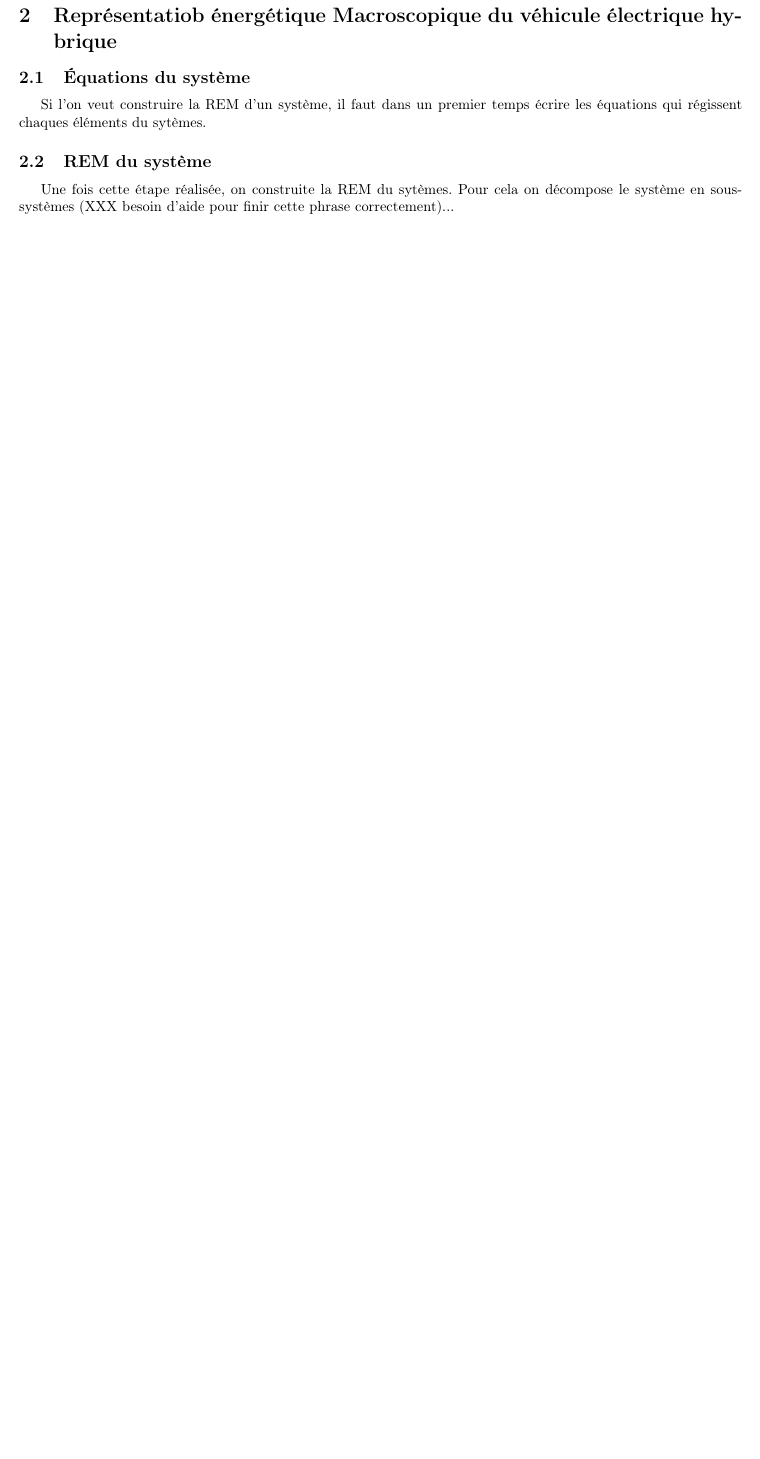
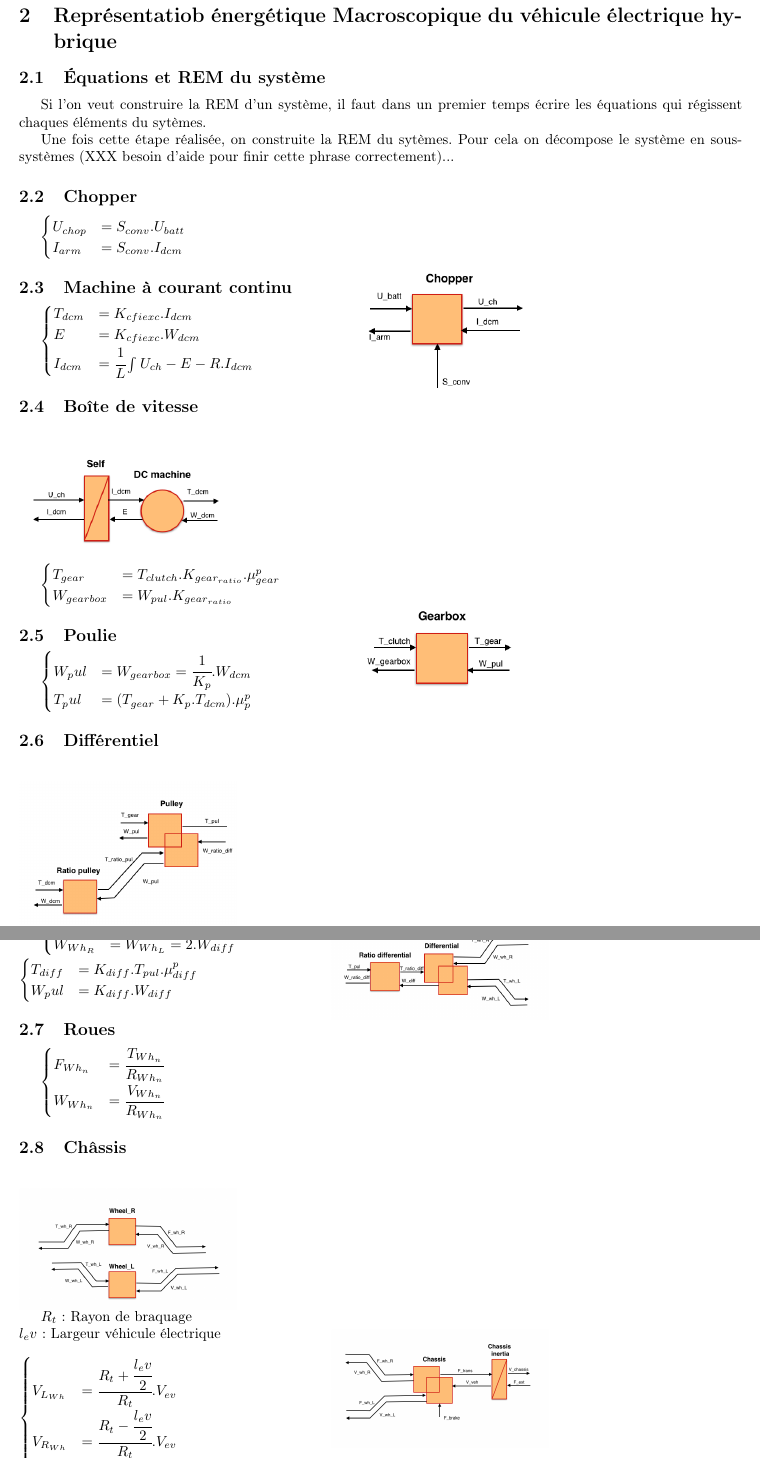
Before and after one commit to ValentinVERGEZ/IMA5_TP, a LaTeX document (VEH/CR_VEH.tex, which reads VEH/includes/rem.tex): part of page 3 of 8 before the commit and two parts of pages 3 and 4 of 9 after it, the two joined at a grey line, cut so that both start at the same text, the shorter picture padded with empty space. Compiled offline with pdfLaTeX.

Commit message:
Ajouts : Images des blocs, modification fichier rem.tex avec les équations et les images

```diff
--- a/VEH/includes/rem.tex
+++ b/VEH/includes/rem.tex
@@ -1,12 +1,100 @@
 \section{Représentatiob énergétique Macroscopique du véhicule électrique hybrique}
 
-\subsection{Équations du système}
+\subsection{Équations et REM du système}
 
 Si l'on veut construire la REM d'un système, il faut dans un premier temps écrire les équations qui régissent chaques éléments du sytèmes.
 
-
-\subsection{REM du système}
 %The system can be decomposed inti subsystems in interactions using 4 basic EMR elements (Table 1) :
 Une fois cette étape réalisée, on construite la REM du sytèmes. Pour cela on décompose le système en sous-systèmes (XXX besoin d'aide pour finir cette phrase correctement)...
 
+\subsection{Chopper}
 
+\begin{wrapfigure}{r}{10cm}
+\includegraphics[width=0.3\textwidth]{images/Chopper.png}
+\end{wrapfigure}
+
+$\begin{cases}
+	 U_{chop} &= S_{conv}.U_{batt}\\
+	I_{arm} &= S_{conv}.I_{dcm}
+\end{cases}$
+
+
+\subsection{Machine à courant continu}
+
+\begin{wrapfigure}{r}{10cm}
+\includegraphics[width=0.3\textwidth]{images/MCC.png}
+\end{wrapfigure}
+
+$\begin{cases}
+	 T_{dcm} &= K_{cfiexc}.I_{dcm}\\
+	E &= K_{cfiexc}.W_{dcm}\\
+	I_{dcm} &= \cfrac{1}{L}\int{U_{ch}-E-R.I_{dcm}}
+\end{cases}$
+
+
+\subsection{Boîte de vitesse}
+
+\begin{wrapfigure}{r}{10cm}
+\includegraphics[width=0.3\textwidth]{images/Gearbox.png}
+\end{wrapfigure}
+
+$\begin{cases}
+	 T_{gear} &= T_{clutch}.K_{gear_{ratio}}.\mu{}_{gear}^{p}\\
+	W_{gearbox} &= W_{pul}.K_{gear_{ratio}}
+\end{cases}$
+
+
+\subsection{Poulie}
+
+\begin{wrapfigure}{r}{10cm}
+\includegraphics[width=0.3\textwidth]{images/Pulley.png}
+\end{wrapfigure}
+
+$\begin{cases}
+	W_pul &= W_{gearbox} = \cfrac{1}{K_p}.W_{dcm} \\
+	T_pul &= (T_{gear}+K_p.T_{dcm}).\mu{}_p^{p}
+\end{cases}$
+
+
+\subsection{Différentiel}
+
+\begin{wrapfigure}{r}{10cm}
+\includegraphics[width=0.3\textwidth]{images/Differential.png}
+\end{wrapfigure}
+
+$\begin{cases}
+	T_{Wh_R} &= T_{Wh_L} = \cfrac{T_{diff}}{2} \\
+	W_{Wh_R} &= W_{Wh_L} = 2.W_{diff}
+\end{cases}$\\
+~\\
+$\begin{cases}
+	 T_{diff} &= K_{diff}.T_{pul}.\mu{}_{diff}^{p}\\
+	W_pul &= K_{diff}.W_{diff}
+\end{cases}$
+
+\subsection{Roues}
+
+\begin{wrapfigure}{r}{10cm}
+\includegraphics[width=0.3\textwidth]{images/Wheel.png}
+\end{wrapfigure}
+
+$\begin{cases}
+	F_{Wh_n} &= \cfrac{T_{Wh_n}}{R_{Wh_n}}  \\
+	W_{Wh_n} &= \cfrac{V_{Wh_n}}{R_{Wh_n}}
+\end{cases}$
+
+\subsection{Châssis}
+
+\begin{wrapfigure}{r}{10cm}
+\includegraphics[width=0.3\textwidth]{images/Chassis.png}
+\end{wrapfigure}
+
+$ R_t $ : Rayon de braquage\\
+$ l_ev $ : Largeur véhicule électrique\\
+~\\
+$\begin{cases}
+	V_{L_{Wh}} &= \cfrac{R_t+\cfrac{l_ev}{2}}{R_t}.V_{ev} \\
+	V_{R_{Wh}} &= \cfrac{R_t-\cfrac{l_ev}{2}}{R_t}.V_{ev}\\
+	F_{ev} &= F_{R_{Wh}} + F_{L_{Wh}}
+\end{cases}$\\
+~\\Nous supposons que nous allons toujours tout droit, $ R_t = 0 $.\\
```
Also changed, not shown: VEH/images/Chassis.png (added), VEH/images/Chopper.png (added), VEH/images/Differential.png (added), VEH/images/Gearbox.png (added), VEH/images/MCC.png (added), VEH/images/Pulley.png (added), VEH/images/Wheel.png (added), VEH/includes/rem.tex (10 more changed lines).
